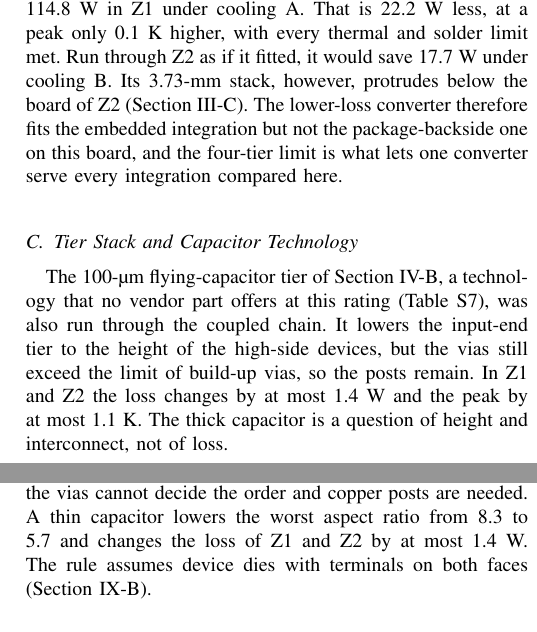
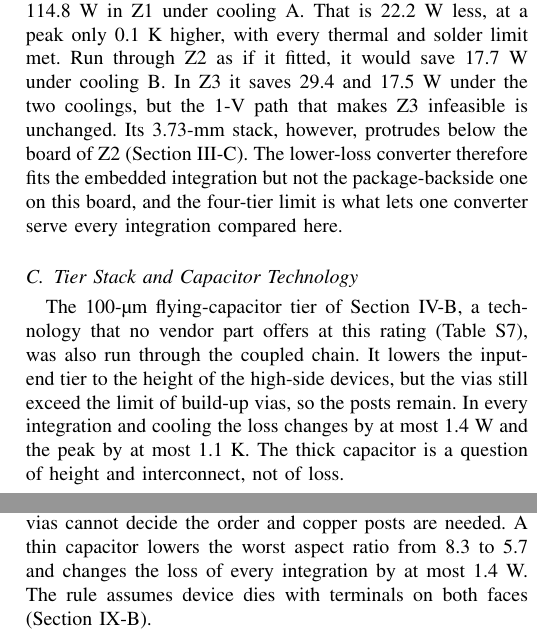
Before and after one commit to sabdel29/HVR_OPT, a LaTeX paper (manuscript_v2/ETM_framework_TCPMT.tex, which reads manuscript_v2/sections/discussion.tex, manuscript_v2/sections/explore.tex): two parts of the columns of pages 20 and 22 of 25, joined at a grey line, cut so that both start at the same text. Compiled offline with pdfLaTeX; a missing font is replaced by an installed copy or a similar font; a LaTeX package or settings file that is missing is left out.

Commit message:
Sections VIII-B/C and IX-A: the thin-capacitor tier over all three integrations and the five-tier converter in Z3 at 500 balls per rail
Co-Authored-By: Claude Opus 5.5 <noreply@anthropic.com>

```diff
--- a/manuscript_v2/sections/discussion.tex
+++ b/manuscript_v2/sections/discussion.tex
@@ -41,8 +41,8 @@ synthesized under the tightest height among them, here four tiers on a \FrBoardM
 
 \emph{Order the tiers by routing loss, then by the heat path.} With a 1-mm capacitor every order
 crosses the capacitor tier, so the vias cannot decide the order and copper posts are needed. A thin
-capacitor lowers the worst aspect ratio from \MthWorstAR{} to \MthThinAR{} and changes the loss of Z1
-and Z2 by at most \WrThinAZonedPAbs~W. The rule assumes device dies with terminals on both faces
+capacitor lowers the worst aspect ratio from \MthWorstAR{} to \MthThinAR{} and changes the loss of
+every integration by at most \WrThinDPAbsMax~W. The rule assumes device dies with terminals on both faces
 (Section~\ref{sec:limits}).
 
 \emph{Judge the joints by their own response, not by warpage, displacement or peak temperature.}
--- a/manuscript_v2/sections/explore.tex
+++ b/manuscript_v2/sections/explore.tex
@@ -43,7 +43,9 @@ count it selects \FrDseTfiveSqTopo{} at \FrDseTfiveSqFsw~kHz, \FrDseTfiveSqGain~
 the screen. Through the coupled chain the five-tier converter dissipates \WrFiveAZonePloss~W in Z1
 under cooling~A. That is \WrFiveAZonedPAbs~W less, at a peak only \WrFiveAZonedTAbs~K higher, with
 every thermal and solder limit met. Run through Z2 as if it fitted, it would save
-\WrFiveBZtwodPAbs~W under cooling~B. Its \FrDseTfiveSqStack-mm stack, however, protrudes below the board
+\WrFiveBZtwodPAbs~W under cooling~B. In Z3 it saves \WrFiveAZthreedPAbs{} and
+\WrFiveBZthreedPAbs~W under the two coolings, but the 1-V path that makes Z3 infeasible is unchanged. Its \FrDseTfiveSqStack-mm
+stack, however, protrudes below the board
 of Z2 (Section~\ref{sec:dse-count}). The lower-loss converter therefore fits the embedded
 integration but not the package-backside one on this board, and the four-tier limit is what lets
 one converter serve every integration compared here.
@@ -52,8 +54,8 @@ one converter serve every integration compared here.
 The 100-\textmu m flying-capacitor tier of Section~\ref{sec:realizability}, a technology that no
 vendor part offers at this rating (Table~S7), was also run through the coupled chain. It lowers the
 input-end tier to the height of the high-side devices, but the vias still exceed the limit of
-build-up vias, so the posts remain. In Z1 and Z2 the loss changes by at most \WrThinAZonedPAbs~W
-and the peak by at most \WrThinAZonedTAbs~K. The thick capacitor is a question of height and
+build-up vias, so the posts remain. In every integration and cooling the loss changes by at most
+\WrThinDPAbsMax~W and the peak by at most \WrThinDTAbsMax~K. The thick capacitor is a question of height and
 interconnect, not of loss.
 
 \subsection{Ball Rating}\label{sec:explore-bga}
```
